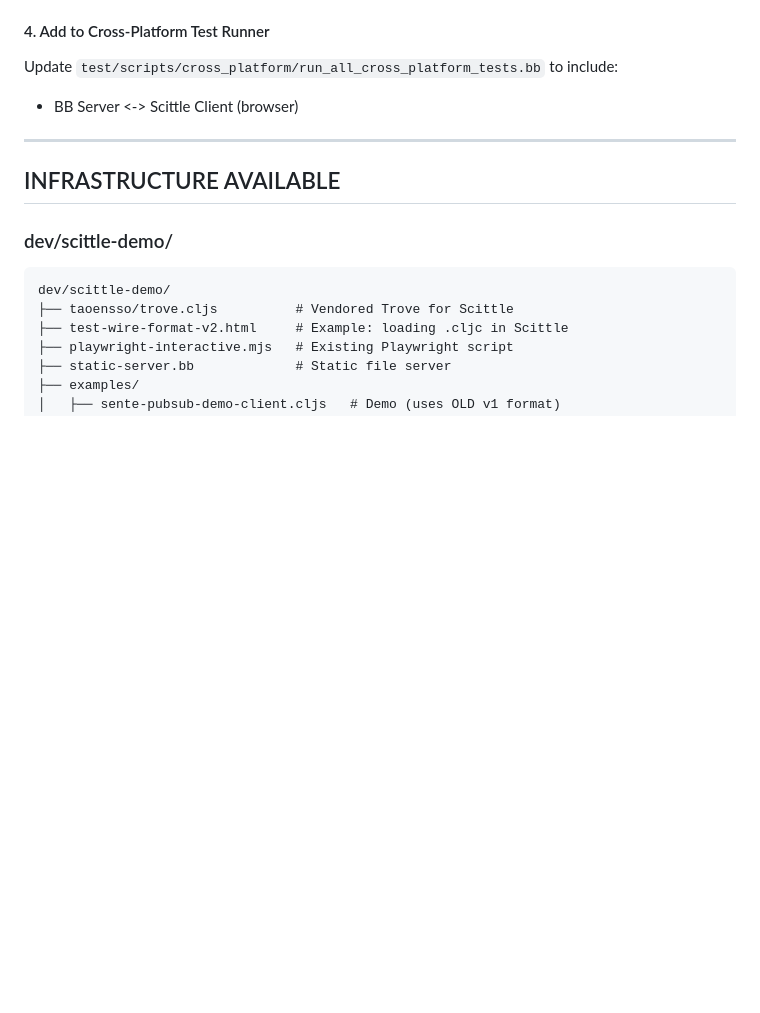
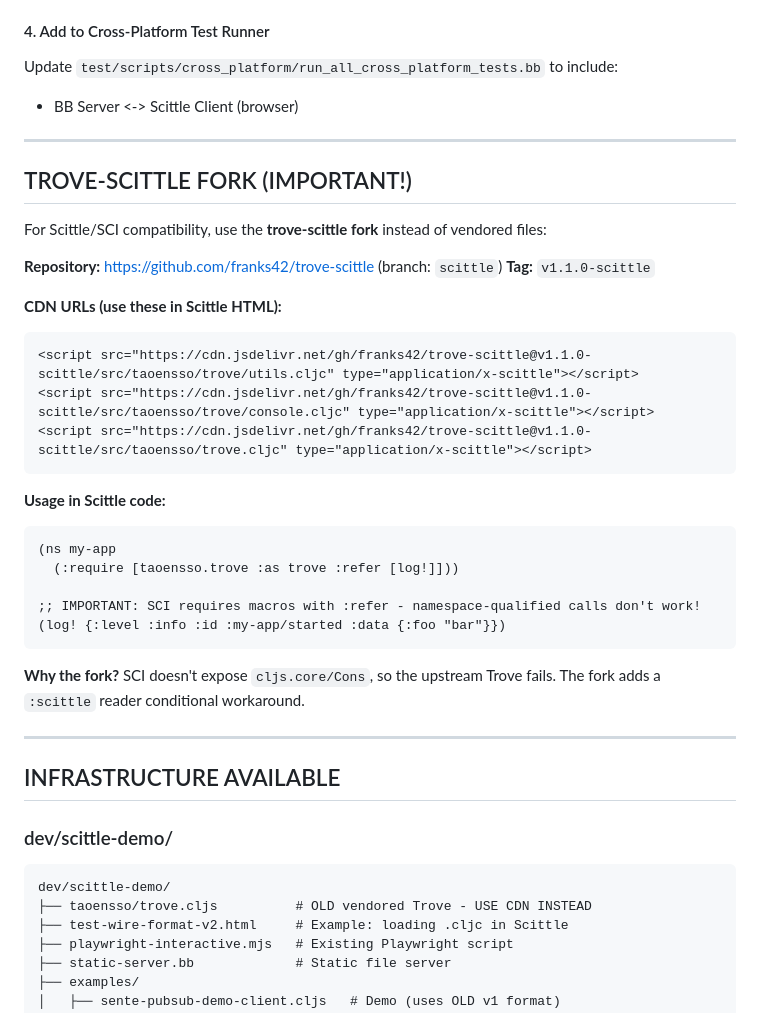
Before and after one commit to franks42/sente_lite, a Markdown page: CONTEXT.md, the part around the change. GitHub-like rendering; blank space fills up the shorter version.

Commit message:
Add trove-scittle fork info to handoff

````diff
--- a/CONTEXT.md
+++ b/CONTEXT.md
@@ -114,12 +114,39 @@ Update `test/scripts/cross_platform/run_all_cross_platform_tests.bb` to include:
 
 ---
 
+## TROVE-SCITTLE FORK (IMPORTANT!)
+
+For Scittle/SCI compatibility, use the **trove-scittle fork** instead of vendored files:
+
+**Repository:** https://github.com/franks42/trove-scittle (branch: `scittle`)
+**Tag:** `v1.1.0-scittle`
+
+**CDN URLs (use these in Scittle HTML):**
+```html
+<script src="https://cdn.jsdelivr.net/gh/franks42/trove-scittle@v1.1.0-scittle/src/taoensso/trove/utils.cljc" type="application/x-scittle"></script>
+<script src="https://cdn.jsdelivr.net/gh/franks42/trove-scittle@v1.1.0-scittle/src/taoensso/trove/console.cljc" type="application/x-scittle"></script>
+<script src="https://cdn.jsdelivr.net/gh/franks42/trove-scittle@v1.1.0-scittle/src/taoensso/trove.cljc" type="application/x-scittle"></script>
+```
+
+**Usage in Scittle code:**
+```clojure
+(ns my-app
+  (:require [taoensso.trove :as trove :refer [log!]]))
+
+;; IMPORTANT: SCI requires macros with :refer - namespace-qualified calls don't work!
+(log! {:level :info :id :my-app/started :data {:foo "bar"}})
+```
+
+**Why the fork?** SCI doesn't expose `cljs.core/Cons`, so the upstream Trove fails. The fork adds a `:scittle` reader conditional workaround.
+
+---
+
 ## INFRASTRUCTURE AVAILABLE
 
 ### dev/scittle-demo/
 ```
 dev/scittle-demo/
-├── taoensso/trove.cljs          # Vendored Trove for Scittle
+├── taoensso/trove.cljs          # OLD vendored Trove - USE CDN INSTEAD
 ├── test-wire-format-v2.html     # Example: loading .cljc in Scittle
 ├── playwright-interactive.mjs   # Existing Playwright script
 ├── static-server.bb             # Static file server
````
